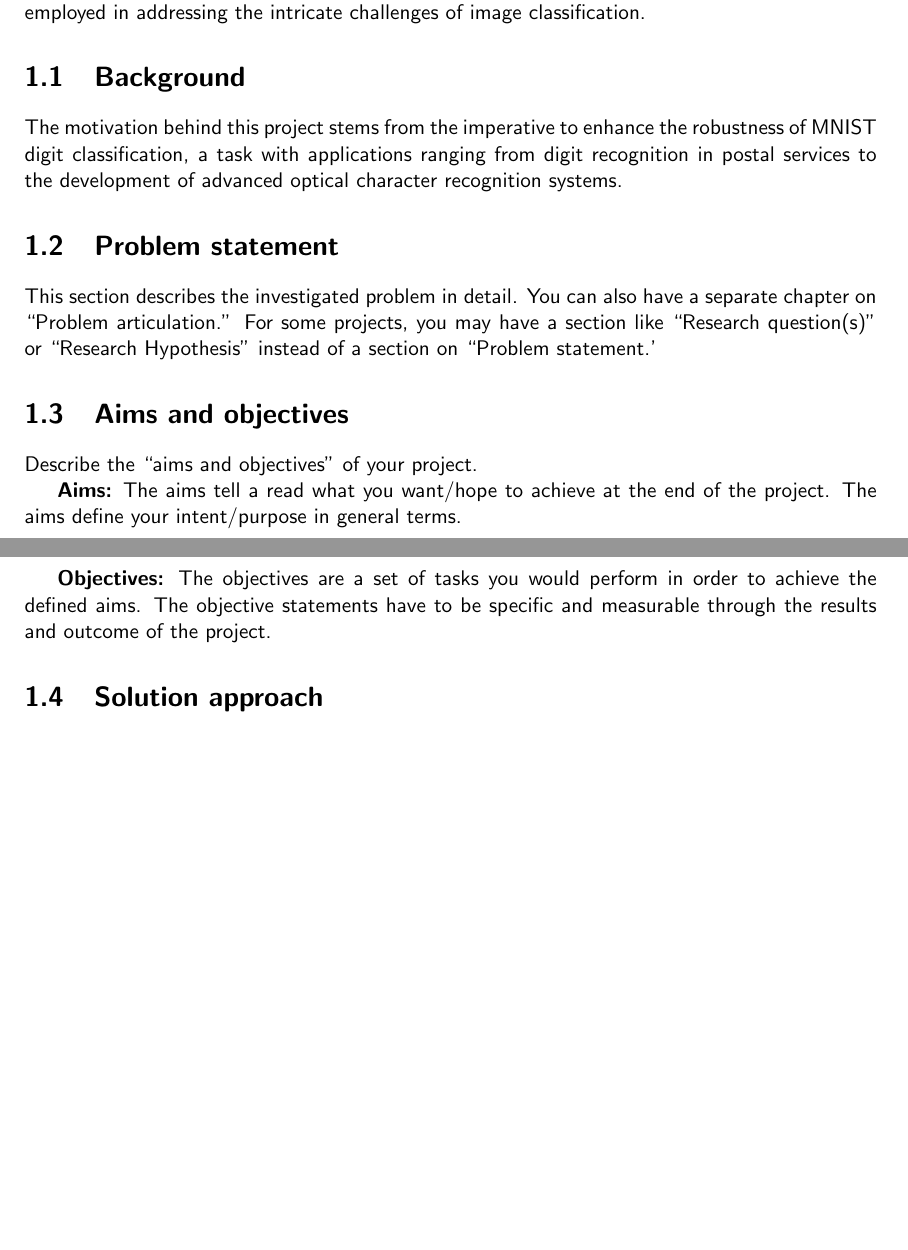
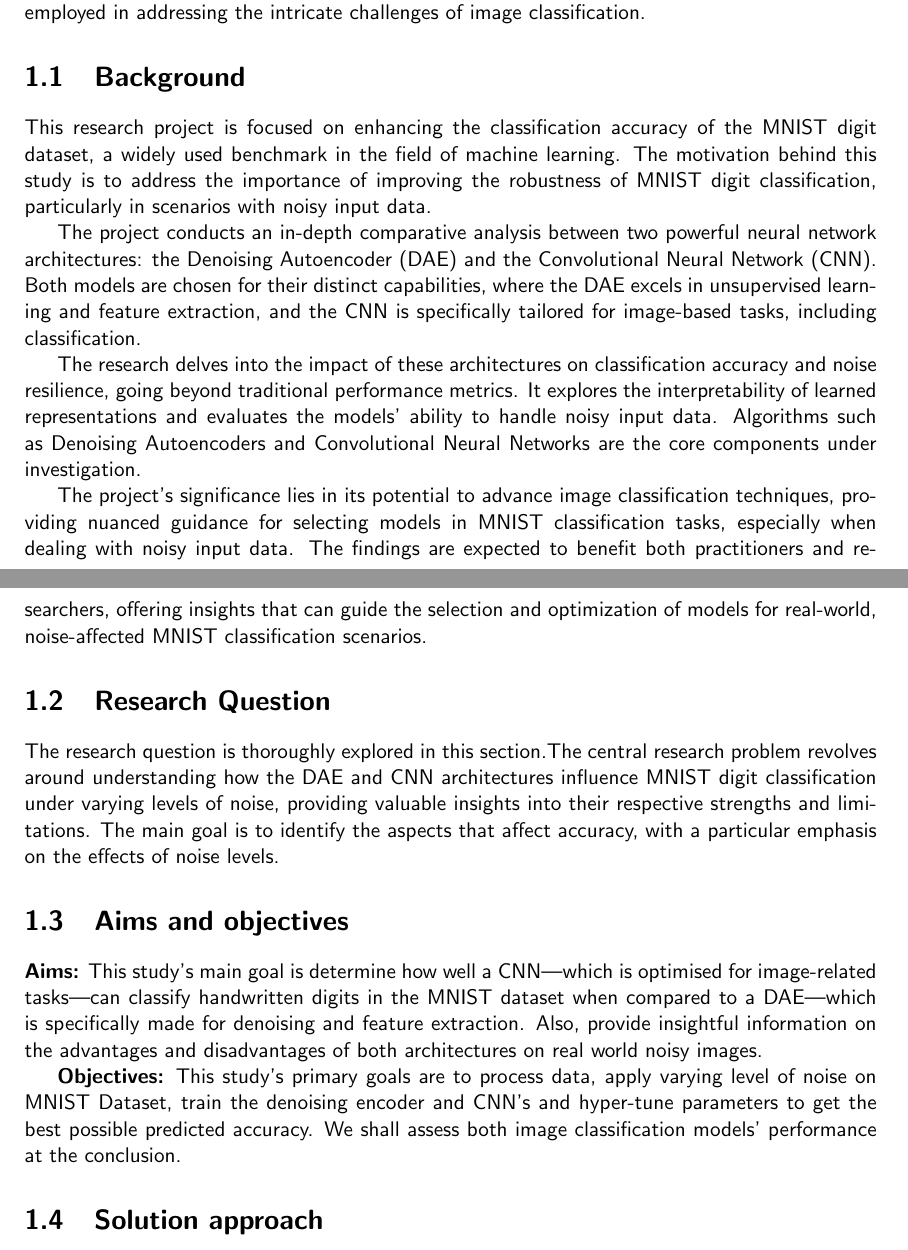
Before and after one commit to csci595-research-lit-spring-2024/595-class-project-spring-2024-bharathmp09, a LaTeX thesis (reports/main_cs_tamuc_report.tex, which reads reports/chapters/introduction.tex): two parts of pages 10 and 11 of 29 before the commit and two parts of pages 10 and 11 of 30 after it, joined at a grey line, cut so that both start at the same text, the shorter picture padded with empty space. Compiled offline with pdfLaTeX.

Commit message:
added Introduction

```diff
--- a/reports/chapters/introduction.tex
+++ b/reports/chapters/introduction.tex
@@ -8,24 +8,28 @@ The realm of image classification, a complex perceptual task involving the categ
 %%%%%%%%%%%%%%%%%%%%%%%%%%%%%%%%%%%%%%%%%%%%%%%%%%%%%%%%%%%%%%%%%%%%%%%%%%%%%%%%%%%
 \section{Background}
 \label{sec:into_back}
-The motivation behind this project stems from the imperative to enhance the robustness of MNIST digit classification, a task with applications ranging from digit recognition in postal services to the development of advanced optical character recognition systems.
+This research project is focused on enhancing the classification accuracy of the MNIST digit dataset, a widely used benchmark in the field of machine learning. The motivation behind this study is to address the importance of improving the robustness of MNIST digit classification, particularly in scenarios with noisy input data.
 
+The project conducts an in-depth comparative analysis between two powerful neural network architectures: the Denoising Autoencoder (DAE) and the Convolutional Neural Network (CNN). Both models are chosen for their distinct capabilities, where the DAE excels in unsupervised learning and feature extraction, and the CNN is specifically tailored for image-based tasks, including classification.
+
+The research delves into the impact of these architectures on classification accuracy and noise resilience, going beyond traditional performance metrics. It explores the interpretability of learned representations and evaluates the models' ability to handle noisy input data. Algorithms such as Denoising Autoencoders and Convolutional Neural Networks are the core components under investigation.
+
+The project's significance lies in its potential to advance image classification techniques, providing nuanced guidance for selecting models in MNIST classification tasks, especially when dealing with noisy input data. The findings are expected to benefit both practitioners and researchers, offering insights that can guide the selection and optimization of models for real-world, noise-affected MNIST classification scenarios.
 % \textbf{Cautions:} Do not say you choose this project because of your interest, or your supervisor proposed/suggested this project, or you were assigned this project as your final year project. This all may be true, but it is not meant to be written here.
 
 %%%%%%%%%%%%%%%%%%%%%%%%%%%%%%%%%%%%%%%%%%%%%%%%%%%%%%%%%%%%%%%%%%%%%%%%%%%%%%%%%%%
-\section{Problem statement}
+\section{Research Question}
 \label{sec:intro_prob_art}
-This section describes the investigated problem in detail. You can also have a separate chapter on ``Problem articulation.''  For some projects, you may have a section like ``Research question(s)'' or ``Research Hypothesis'' instead of a section on ``Problem statement.'
+The research question is thoroughly explored in this section.The central research problem revolves around understanding how the DAE and CNN architectures influence MNIST digit classification under varying levels of noise, providing valuable insights into their respective strengths and limitations. The main goal is to identify the aspects that affect accuracy, with a particular emphasis on the effects of noise levels.
 
 %%%%%%%%%%%%%%%%%%%%%%%%%%%%%%%%%%%%%%%%%%%%%%%%%%%%%%%%%%%%%%%%%%%%%%%%%%%%%%%%%%%
 \section{Aims and objectives}
 \label{sec:intro_aims_obj}
-Describe the ``aims and objectives'' of your project.
 
-\textbf{Aims:} The aims tell a read what you want/hope to achieve at the end of the project. The  aims define your intent/purpose in general terms.
 
-\textbf{Objectives:} The objectives are a set of tasks you would perform in order to achieve the defined aims. The objective statements have to be specific and measurable through the results and outcome of the project.
+\textbf{Aims:} This study's main goal is determine how well a CNN—which is optimised for image-related tasks—can classify handwritten digits in the MNIST dataset when compared to a DAE—which is specifically made for denoising and feature extraction. Also, provide insightful information on the advantages and disadvantages of both architectures on real world noisy images.
 
+\textbf{Objectives:} This study's primary goals are to process data, apply varying level of noise on MNIST Dataset, train the denoising encoder and CNN's and hyper-tune parameters to get the best possible predicted accuracy. We shall assess both image classification models' performance at the conclusion.
 
 
 %%%%%%%%%%%%%%%%%%%%%%%%%%%%%%%%%%%%%%%%%%%%%%%%%%%%%%%%%%%%%%%%%%%%%%%%%%%%%%%%%%%
```
Also changed, not shown: reports/595_Muthuswamy_Paran__Comparative_Analysis_of_Denoising_Autoencoder_and_Convolutional_Neural_Networks_for_MNIST_Classification_Project.pdf.
